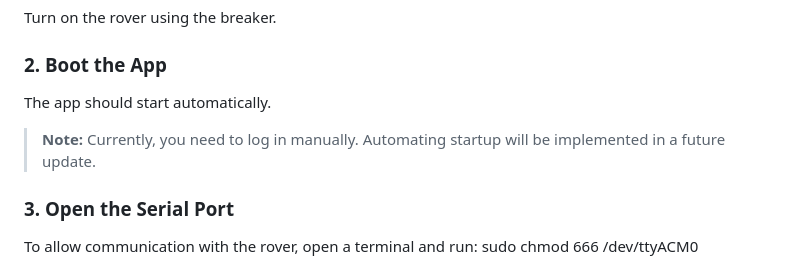
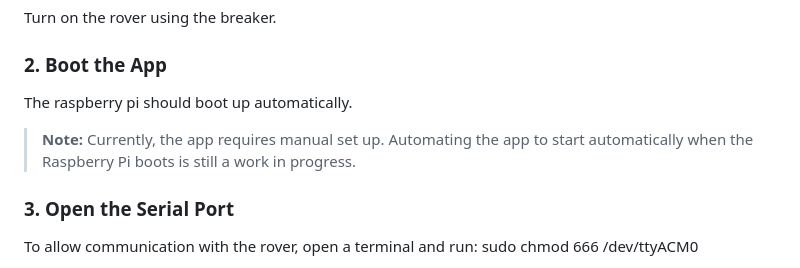
Before and after one commit to commodores/MCLB_Rover_App, a Markdown page: README.md, the part around the change. Drawn GitHub-style.

```diff
--- a/README.md
+++ b/README.md
@@ -60,8 +60,8 @@ Managed in real time via a Python MAVLink connection (`mavutil`)
 Turn on the rover using the breaker.
 
 ### 2. Boot the App
-The app should start automatically.
-> **Note:** Currently, you need to log in manually. Automating startup will be implemented in a future update.
+The raspberry pi should boot up automatically.
+> **Note:** Currently, the app requires manual set up. Automating the app to start automatically when the Raspberry Pi boots is still a work in progress.
 
 ### 3. Open the Serial Port
 To allow communication with the rover, open a terminal and run:
```
